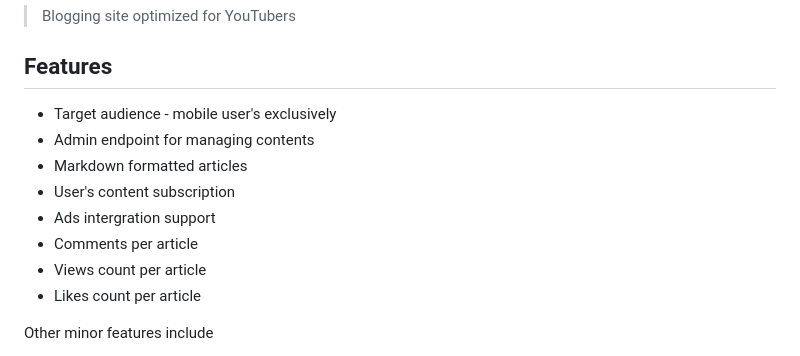
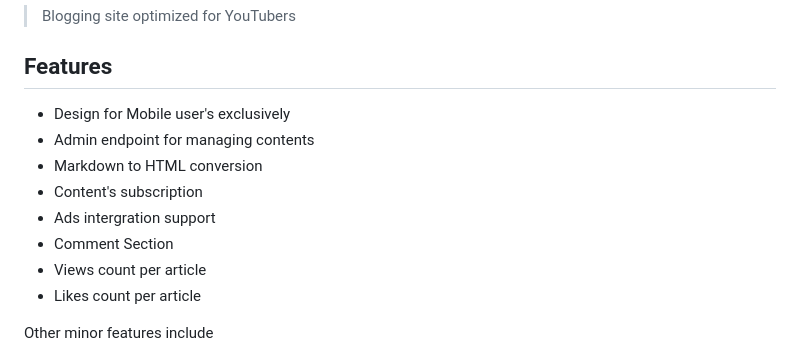
Before and after one commit to Simatwa/Youtube-Blog, a Markdown page: README.md, the part around the change. Drawn GitHub-style.

```diff
--- a/Docs/README.md
+++ b/README.md
@@ -16,12 +16,12 @@
 
 ## Features
 
-- Target audience - mobile user's exclusively
+- Design for Mobile user's exclusively
 - Admin endpoint for managing contents
-- Markdown formatted articles
-- User's content subscription
+- Markdown to HTML conversion
+- Content's subscription
 - Ads intergration support
-- Comments per article
+- Comment Section
 - Views count per article
 - Likes count per article
 
```
